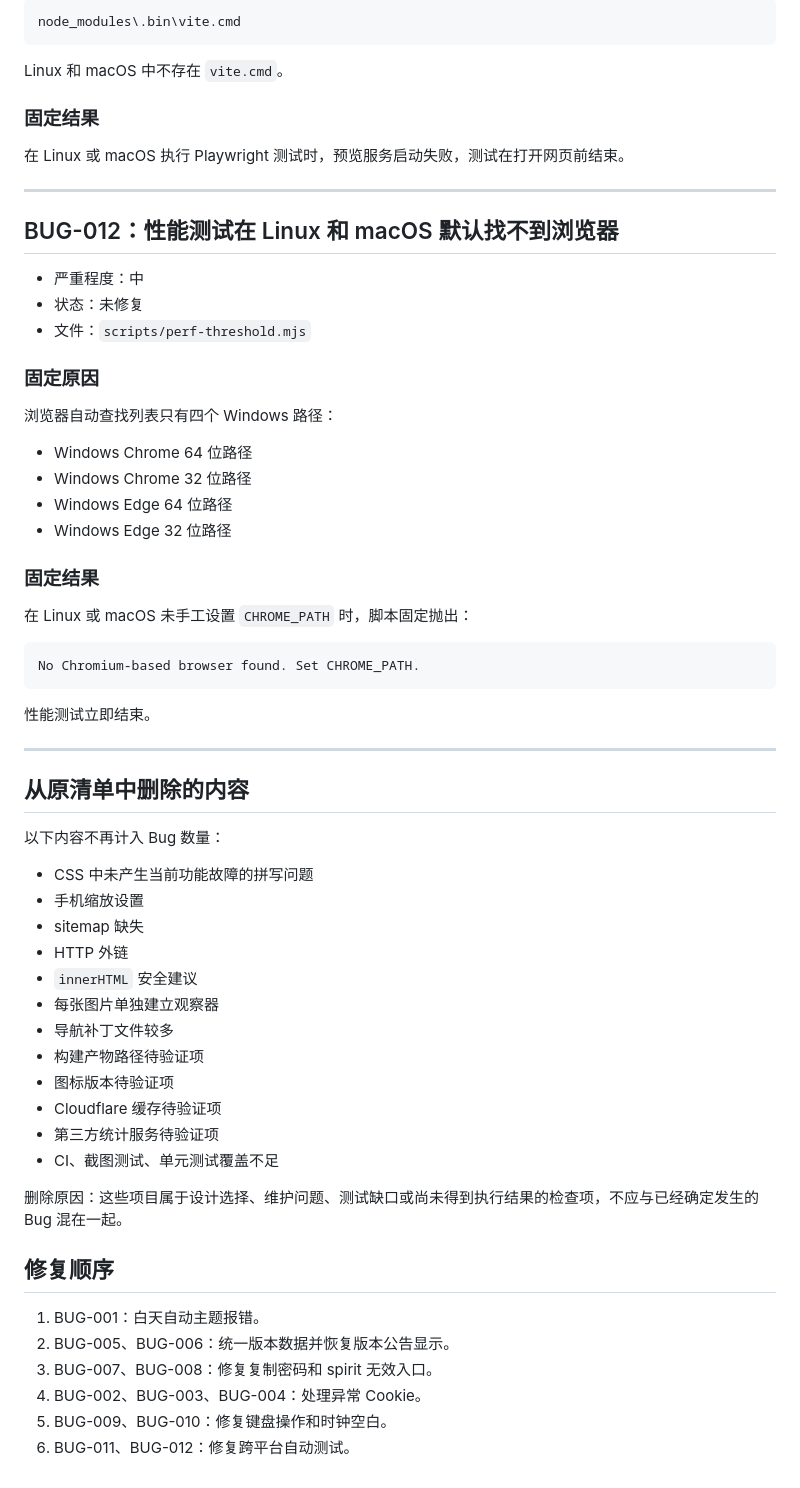
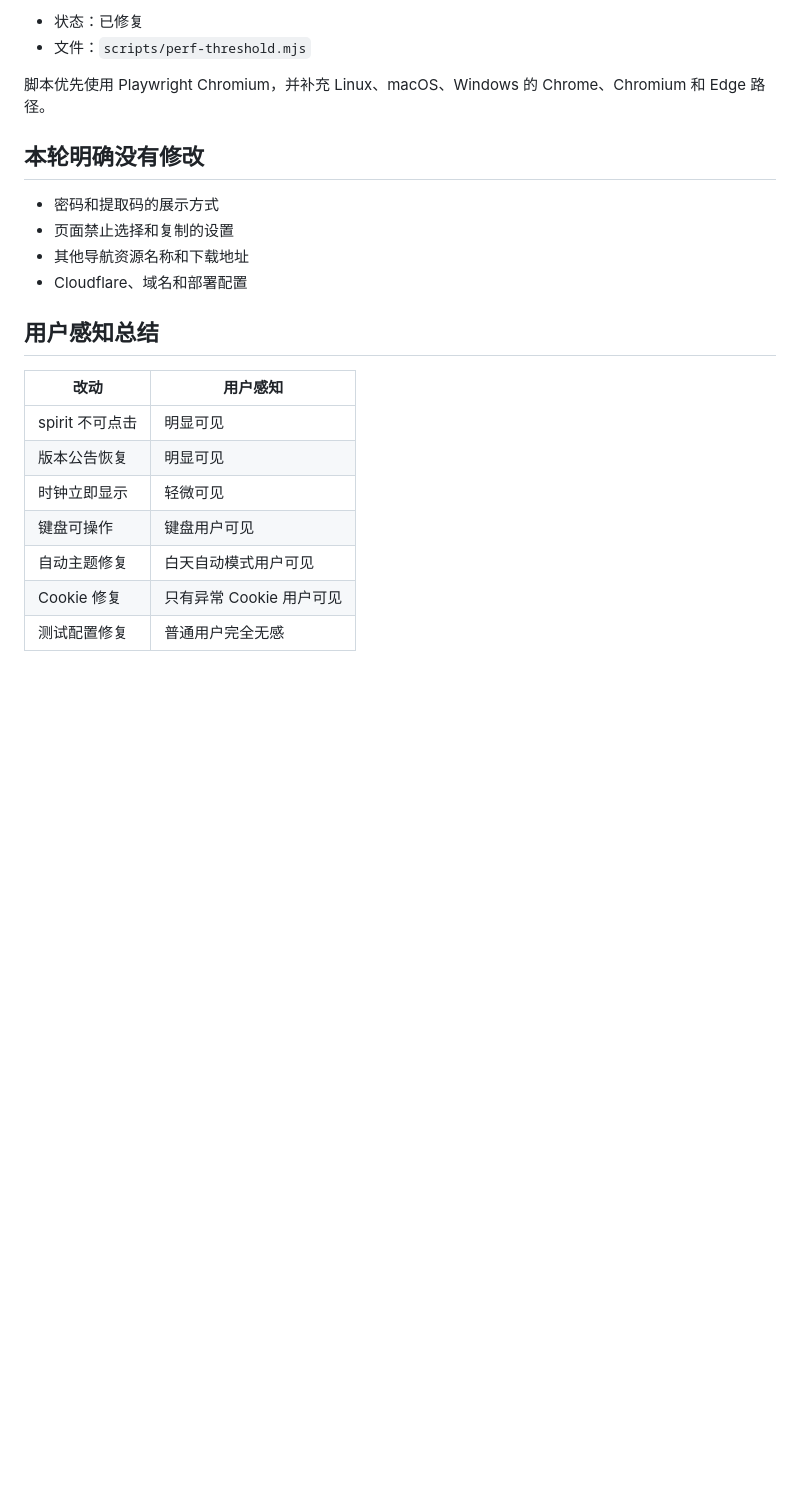
Before and after one commit to xianyumht-cmd/website, a Markdown page: docs/BUG_AUDIT_2026-08-01.md, the part around one of its changes. Rendered like a GitHub page; blank space fills up the shorter version.

````diff
--- a/docs/BUG_AUDIT_2026-08-01.md
+++ b/docs/BUG_AUDIT_2026-08-01.md
@@ -321,67 +109,24 @@ HTML 中 `.box` 初始内容为空。JavaScript 只使用 `setInterval(..., 1000
 
-```text
-node_modules\.bin\vite.cmd
-```
-
-Linux 和 macOS 中不存在 `vite.cmd`。
-
-### 固定结果
-
-在 Linux 或 macOS 执行 Playwright 测试时，预览服务启动失败，测试在打开网页前结束。
-
----
-
-## BUG-012：性能测试在 Linux 和 macOS 默认找不到浏览器
-
-- 严重程度：中
-- 状态：未修复
+- 状态：已修复
 - 文件：`scripts/perf-threshold.mjs`
 
-### 固定原因
+脚本优先使用 Playwright Chromium，并补充 Linux、macOS、Windows 的 Chrome、Chromium 和 Edge 路径。
 
-浏览器自动查找列表只有四个 Windows 路径：
+## 本轮明确没有修改
 
-- Windows Chrome 64 位路径
-- Windows Chrome 32 位路径
-- Windows Edge 64 位路径
-- Windows Edge 32 位路径
+- 密码和提取码的展示方式
+- 页面禁止选择和复制的设置
+- 其他导航资源名称和下载地址
+- Cloudflare、域名和部署配置
 
-### 固定结果
+## 用户感知总结
 
-在 Linux 或 macOS 未手工设置 `CHROME_PATH` 时，脚本固定抛出：
-
-```text
-No Chromium-based browser found. Set CHROME_PATH.
-```
-
-性能测试立即结束。
-
----
-
-## 从原清单中删除的内容
-
-以下内容不再计入 Bug 数量：
-
-- CSS 中未产生当前功能故障的拼写问题
-- 手机缩放设置
-- sitemap 缺失
-- HTTP 外链
-- `innerHTML` 安全建议
-- 每张图片单独建立观察器
-- 导航补丁文件较多
-- 构建产物路径待验证项
-- 图标版本待验证项
-- Cloudflare 缓存待验证项
-- 第三方统计服务待验证项
-- CI、截图测试、单元测试覆盖不足
-
-删除原因：这些项目属于设计选择、维护问题、测试缺口或尚未得到执行结果的检查项，不应与已经确定发生的 Bug 混在一起。
-
-## 修复顺序
-
-1. BUG-001：白天自动主题报错。
-2. BUG-005、BUG-006：统一版本数据并恢复版本公告显示。
-3. BUG-007、BUG-008：修复复制密码和 spirit 无效入口。
-4. BUG-002、BUG-003、BUG-004：处理异常 Cookie。
-5. BUG-009、BUG-010：修复键盘操作和时钟空白。
-6. BUG-011、BUG-012：修复跨平台自动测试。
+| 改动 | 用户感知 |
+|---|---|
+| spirit 不可点击 | 明显可见 |
+| 版本公告恢复 | 明显可见 |
+| 时钟立即显示 | 轻微可见 |
+| 键盘可操作 | 键盘用户可见 |
+| 自动主题修复 | 白天自动模式用户可见 |
+| Cookie 修复 | 只有异常 Cookie 用户可见 |
+| 测试配置修复 | 普通用户完全无感 |
````
Also changed, not shown: other parts of docs/BUG_AUDIT_2026-08-01.md (+69 -281 lines).
